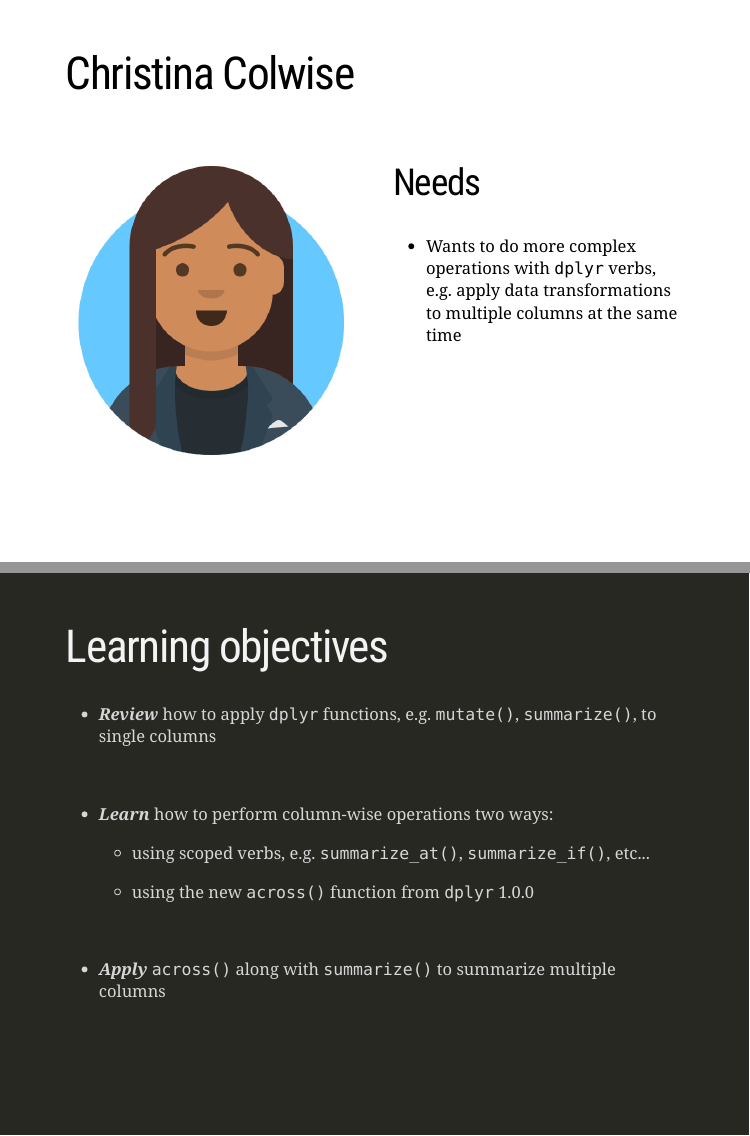
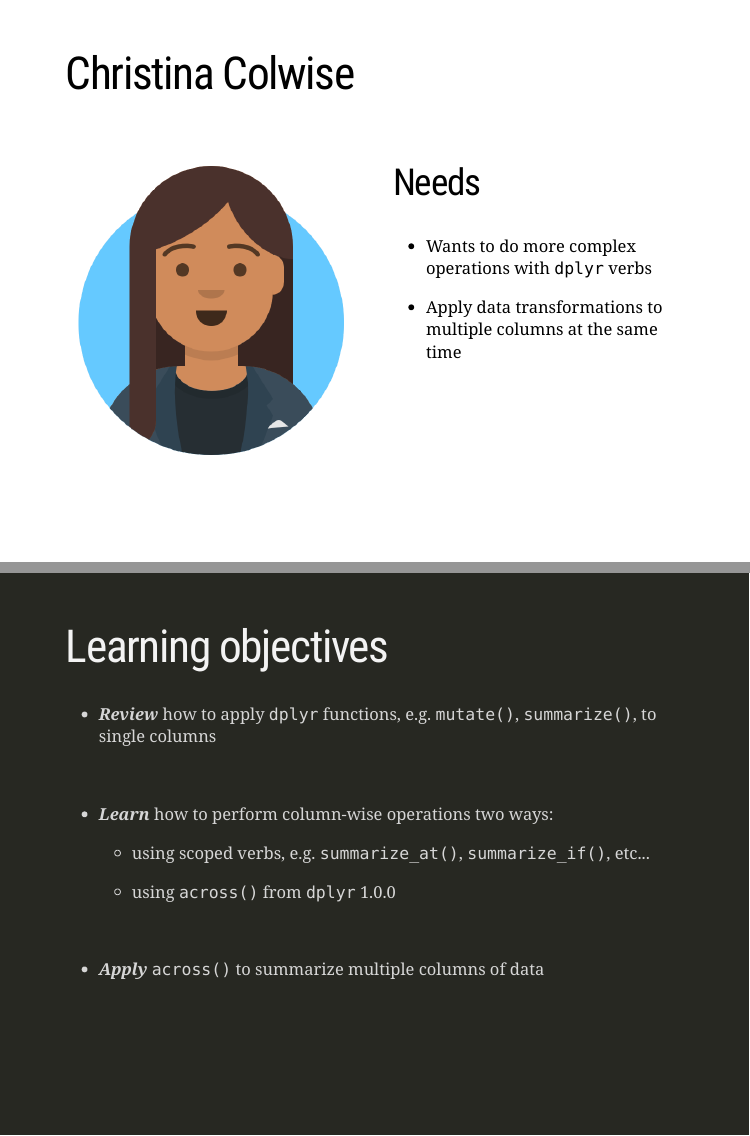
Before and after one commit to brendanhcullen/rstudio-instructor-certification, an R Markdown document (slides/index.Rmd): pages 5 and 7 of 21, joined at a grey line. The pictures show the slides in the output file slides/index.html that the author committed with the source; the slides are laid out offline by our stand-in for remark.js, each with all of its steps uncovered, in fonts that may differ from those the slides ask for, and without slide numbers, shadows or browser add-ons; a font, style sheet, LaTeX package, included part or bibliography that could not be used is replaced or left out.

Commit message:
minor tweaks

```diff
--- a/slides/index.Rmd
+++ b/slides/index.Rmd
@@ -87,7 +87,9 @@ knitr::include_graphics("img/christina_colwise.png")
 .pull-right[
 ## Needs
 
-- Wants to do more complex operations with `dplyr` verbs, e.g. apply data transformations to multiple columns at the same time
+- Wants to do more complex operations with `dplyr` verbs
+
+- Apply data transformations to multiple columns at the same time
 ]
 
 ---
@@ -126,13 +128,13 @@ class: inverse
 
   - using scoped verbs, e.g. `summarize_at()`, `summarize_if()`, etc...
 
-  - using the new `across()` function from `dplyr` 1.0.0
+  - using `across()` from `dplyr` 1.0.0
 
 --
 
 <br>
 
-- ***Apply*** `across()` along with `summarize()` to summarize multiple columns
+- ***Apply*** `across()` to summarize multiple columns of data
 
 <br>
 
```
Also changed, not shown: slides/index.html, slides/index.Rmd (5 more changed lines).
